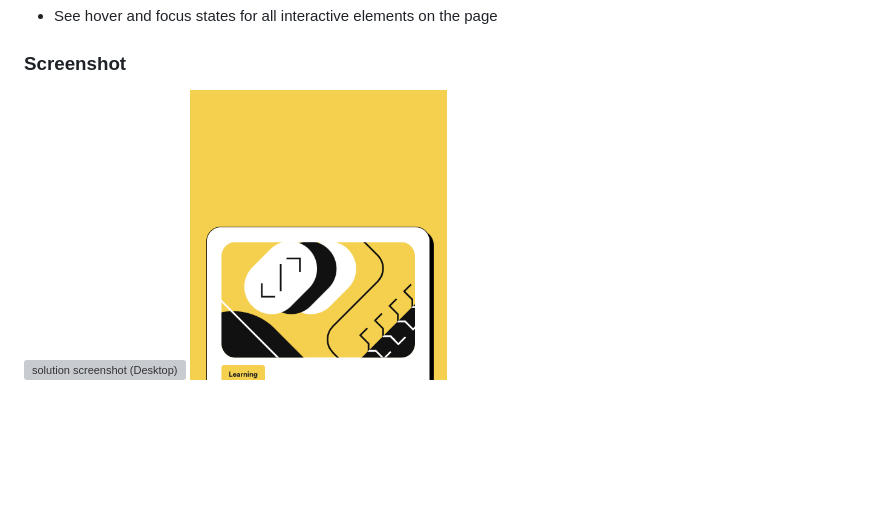
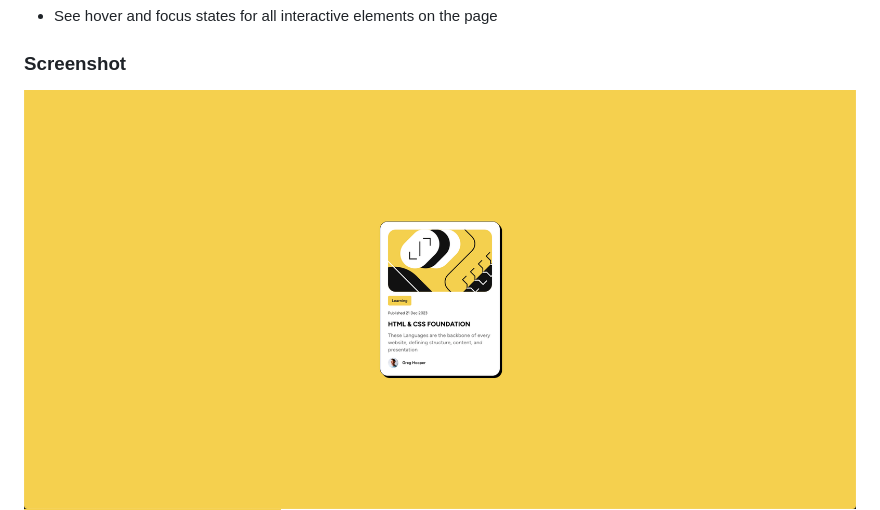
Before and after one commit to DepartureLV/blog-preview-card-main, a Markdown page: README.md, the part around the change. Drawn GitHub-style; blank space fills up the shorter version; grey boxes are pictures that could not be loaded.

```diff
--- a/README.md
+++ b/README.md
@@ -33,7 +33,7 @@ Users should be able to:
 
 ### Screenshot
 
-![solution screenshot (Desktop)](./screenshot/Solution%20Screenshot%20Desktop.png.jpg)
+![solution screenshot (Desktop)](./screenshot/Solution%20Screenshot%20Desktop.png)
 ![solution screenshot (Mobile)](./screenshot/Solution%20Screenshot%20Mobile.png)
 
 ## My process
```
